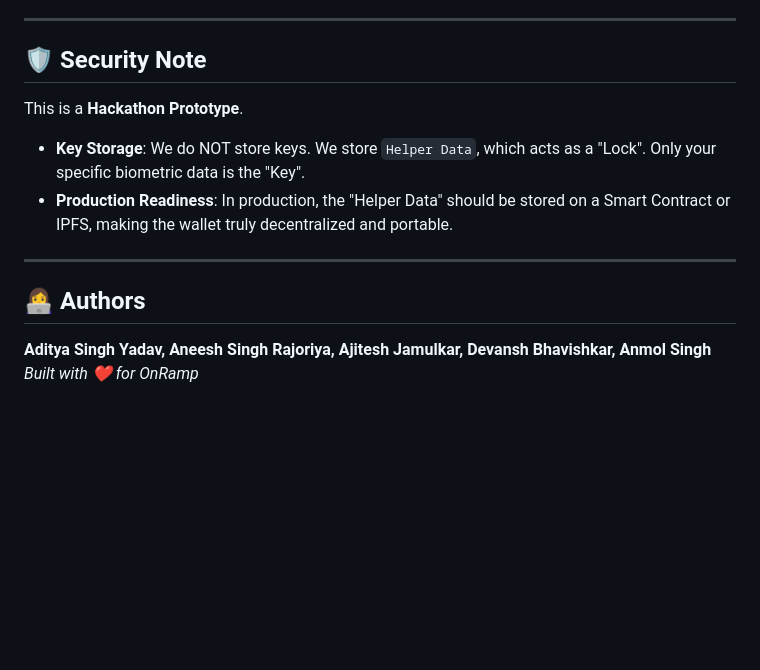
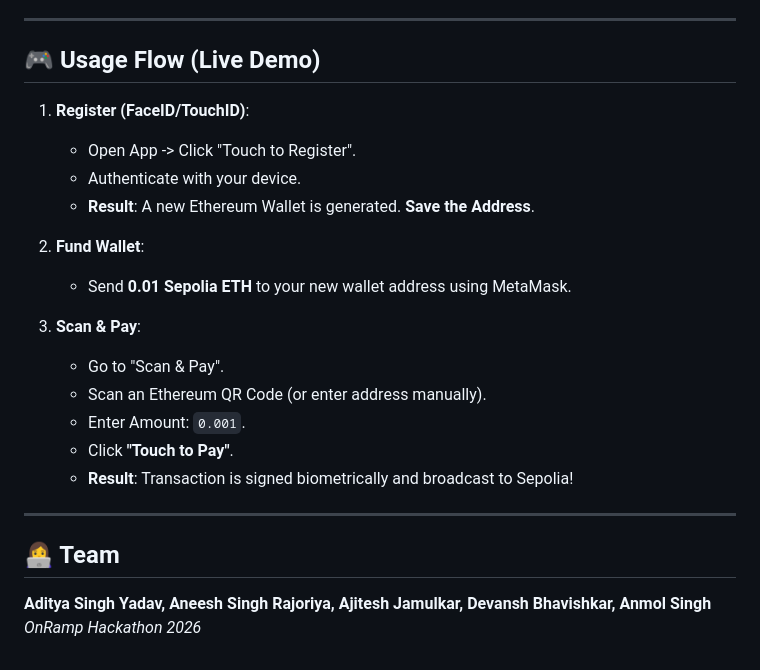
Before and after one commit to anmol-singh-tf/KTJ-OnRamp, a Markdown page: README.md, the part around one of its changes. Rendered like a GitHub page; blank space fills up the shorter version.

```diff
--- a/README.md
+++ b/README.md
@@ -128,13 +94,25 @@ The system is split into two robust components:
 
 ---
 
-## 🛡️ Security Note
-This is a **Hackathon Prototype**.
-*   **Key Storage**: We do NOT store keys. We store `Helper Data`, which acts as a "Lock". Only your specific biometric data is the "Key".
-*   **Production Readiness**: In production, the "Helper Data" should be stored on a Smart Contract or IPFS, making the wallet truly decentralized and portable.
+## 🎮 Usage Flow (Live Demo)
+
+1.  **Register (FaceID/TouchID)**:
+    *   Open App -> Click "Touch to Register".
+    *   Authenticate with your device.
+    *   **Result**: A new Ethereum Wallet is generated. **Save the Address**.
+
+2.  **Fund Wallet**:
+    *   Send **0.01 Sepolia ETH** to your new wallet address using MetaMask.
+
+3.  **Scan & Pay**:
+    *   Go to "Scan & Pay".
+    *   Scan an Ethereum QR Code (or enter address manually).
+    *   Enter Amount: `0.001`.
+    *   Click **"Touch to Pay"**.
+    *   **Result**: Transaction is signed biometrically and broadcast to Sepolia!
 
 ---
 
-## 👩‍💻 Authors
+## 👩‍💻 Team
 **Aditya Singh Yadav, Aneesh Singh Rajoriya, Ajitesh Jamulkar, Devansh Bhavishkar, Anmol Singh**
-*Built with ❤️ for OnRamp*
+*OnRamp Hackathon 2026*
```
Also changed, not shown: other parts of README.md (+44 -78 lines).
